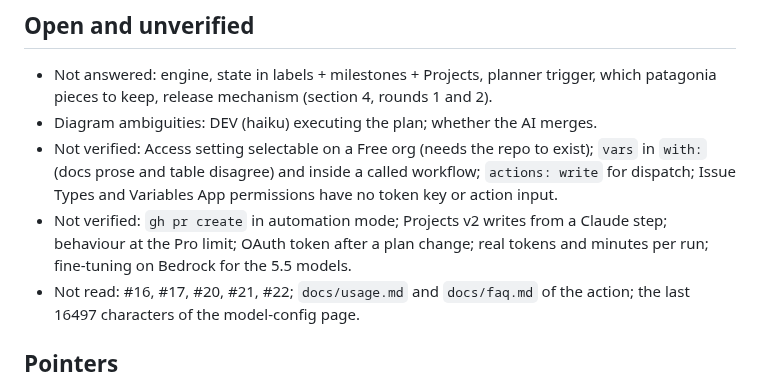
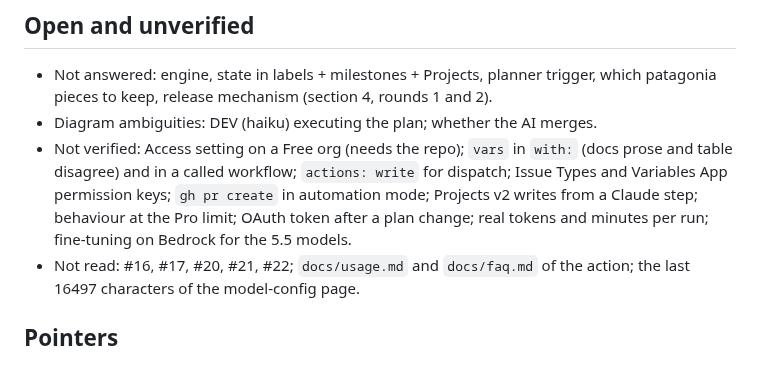
Before and after one commit to becloud-dev/workflows, a Markdown page: NEW_SESSION_START_HERE.md, the part around the change. GitHub-like rendering.

Commit message:
docs: trim session handoff to the template length

```diff
--- a/NEW_SESSION_START_HERE.md
+++ b/NEW_SESSION_START_HERE.md
@@ -39,12 +39,11 @@ go, write, commit locally. First command: `git log --oneline`.
 - Not answered: engine, state in labels + milestones + Projects, planner trigger, which
   patagonia pieces to keep, release mechanism (section 4, rounds 1 and 2).
 - Diagram ambiguities: DEV (haiku) executing the plan; whether the AI merges.
-- Not verified: Access setting selectable on a Free org (needs the repo to exist); `vars` in
-  `with:` (docs prose and table disagree) and inside a called workflow; `actions: write` for
-  dispatch; Issue Types and Variables App permissions have no token key or action input.
-- Not verified: `gh pr create` in automation mode; Projects v2 writes from a Claude step;
-  behaviour at the Pro limit; OAuth token after a plan change; real tokens and minutes per run;
-  fine-tuning on Bedrock for the 5.5 models.
+- Not verified: Access setting on a Free org (needs the repo); `vars` in `with:` (docs prose and
+  table disagree) and in a called workflow; `actions: write` for dispatch; Issue Types and
+  Variables App permission keys; `gh pr create` in automation mode; Projects v2 writes from a
+  Claude step; behaviour at the Pro limit; OAuth token after a plan change; real tokens and
+  minutes per run; fine-tuning on Bedrock for the 5.5 models.
 - Not read: #16, #17, #20, #21, #22; `docs/usage.md` and `docs/faq.md` of the action; the last
   16497 characters of the model-config page.
 
```
